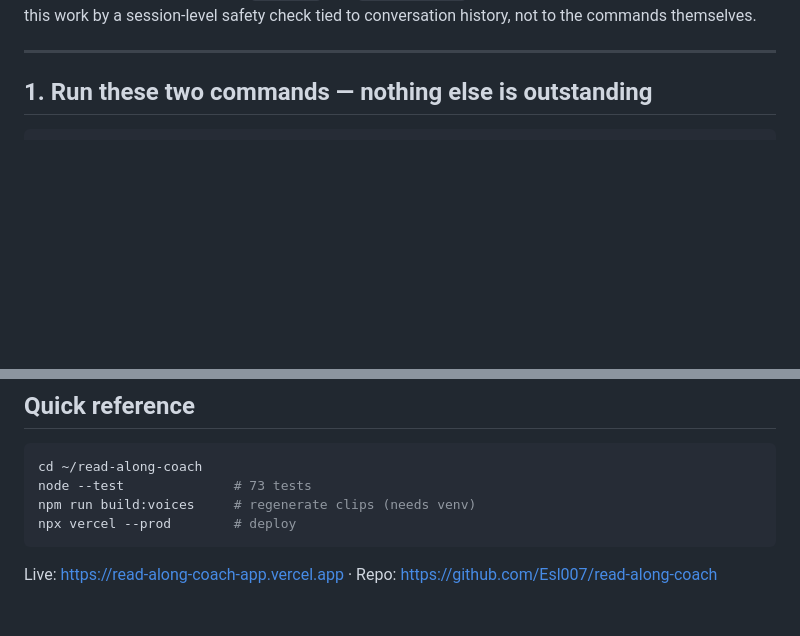
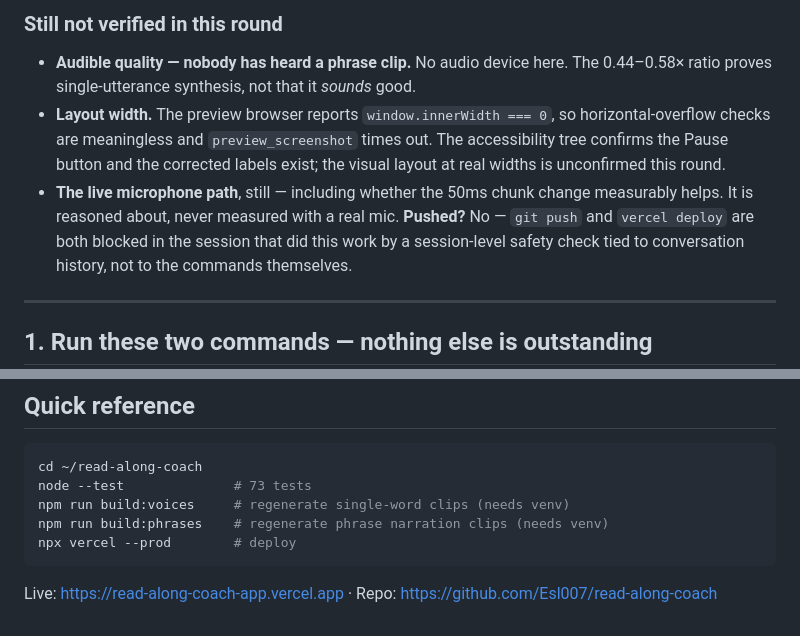
Before and after one commit to Esl007/read-along-coach, a Markdown page: HANDOVER.md, 2 parts joined by grey strips. Rendered like a GitHub page; blank space fills up the shorter version.

Commit message:
Update handover: audio/UX round, and what is still unverified
Co-Authored-By: Claude <noreply@anthropic.com>

````diff
--- a/HANDOVER.md
+++ b/HANDOVER.md
@@ -5,3 +76,12 @@
+### Still not verified in this round
+- **Audible quality — nobody has heard a phrase clip.** No audio device here. The
+  0.44–0.58× ratio proves single-utterance synthesis, not that it *sounds* good.
+- **Layout width.** The preview browser reports `window.innerWidth === 0`, so
+  horizontal-overflow checks are meaningless and `preview_screenshot` times out.
+  The accessibility tree confirms the Pause button and the corrected labels exist;
+  the visual layout at real widths is unconfirmed this round.
+- **The live microphone path**, still — including whether the 50ms chunk change
+  measurably helps. It is reasoned about, never measured with a real mic.
 **Pushed?** No — `git push` and `vercel deploy` are both blocked in the session that did this work
 by a session-level safety check tied to conversation history, not to the commands themselves.
 
@@ -131,7 +211,8 @@ real screen time and say out loud why it exists.
 ```bash
 cd ~/read-along-coach
 node --test              # 73 tests
-npm run build:voices     # regenerate clips (needs venv)
+npm run build:voices     # regenerate single-word clips (needs venv)
+npm run build:phrases    # regenerate phrase narration clips (needs venv)
 npx vercel --prod        # deploy
 ```
 
````
Also changed, not shown: other parts of HANDOVER.md (+73 -2 lines).
